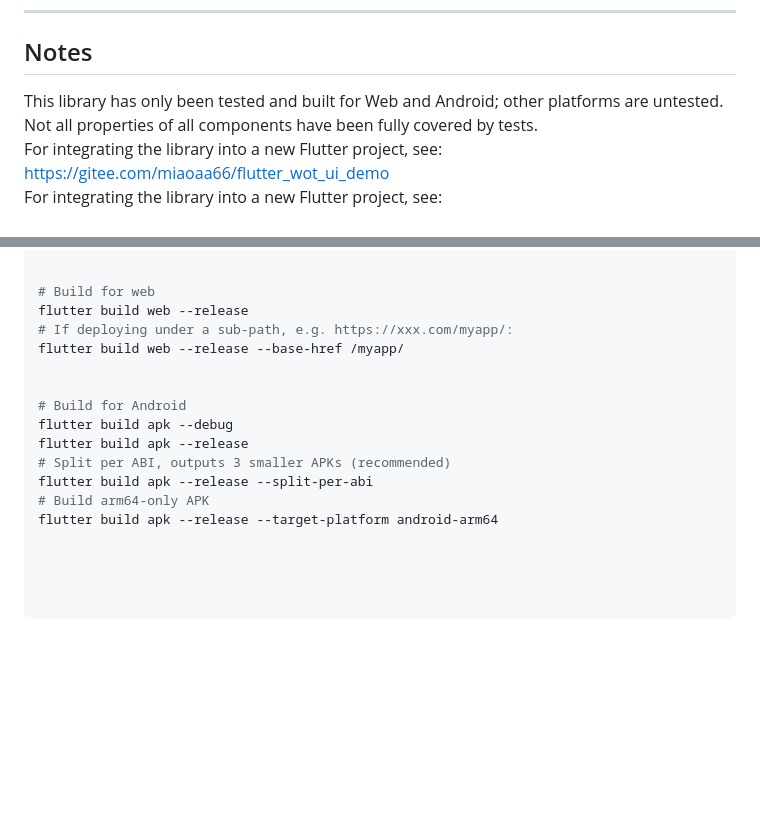
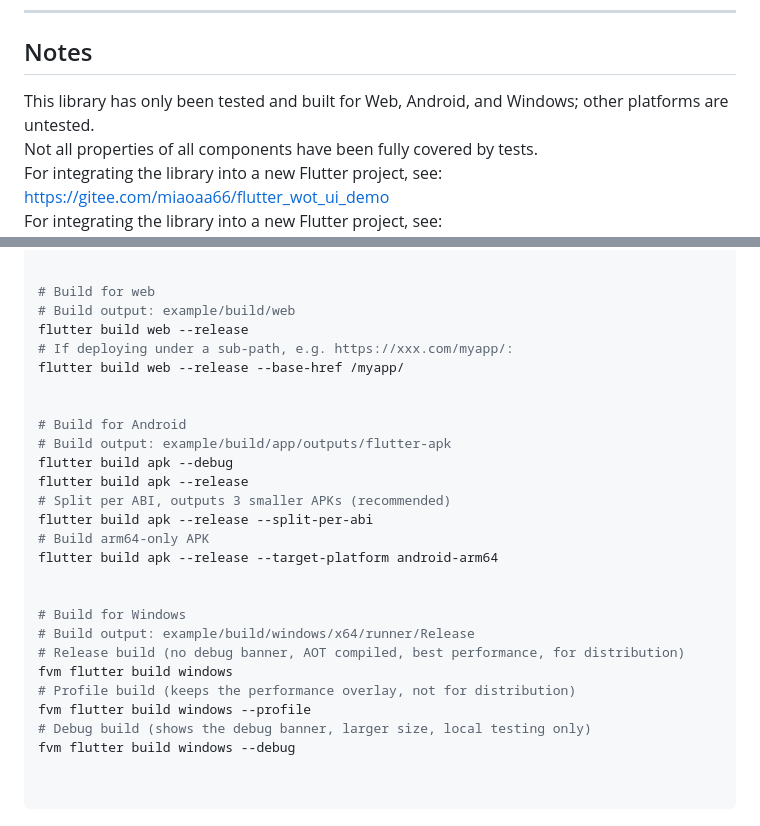
Before and after one commit to miaoaa66/flutter_wot_ui, a Markdown page: README.md, 2 parts joined by grey strips. Drawn GitHub-style; blank space fills up the shorter version.

Commit message:
windwos端，readme

````diff
--- a/README.md
+++ b/README.md
@@ -17,7 +17,7 @@ A Flutter re-implementation of the **Wot UI** component library (uni-app version
 
 ## Notes
 
-This library has only been tested and built for Web and Android; other platforms are untested.
+This library has only been tested and built for Web, Android, and Windows; other platforms are untested.
 Not all properties of all components have been fully covered by tests.
 For integrating the library into a new Flutter project, see: <https://gitee.com/miaoaa66/flutter_wot_ui_demo>
 For integrating the library into a new Flutter project, see: <https://github.com/miaoaa66/flutter_wot_ui_demo>
@@ -151,12 +151,14 @@ flutter run
 
 
 # Build for web
+# Build output: example/build/web
 flutter build web --release
 # If deploying under a sub-path, e.g. https://xxx.com/myapp/:
 flutter build web --release --base-href /myapp/
 
 
 # Build for Android
+# Build output: example/build/app/outputs/flutter-apk
 flutter build apk --debug
 flutter build apk --release
 # Split per ABI, outputs 3 smaller APKs (recommended)
@@ -165,6 +167,14 @@ flutter build apk --release --split-per-abi
 flutter build apk --release --target-platform android-arm64
 
 
+# Build for Windows
+# Build output: example/build/windows/x64/runner/Release
+# Release build (no debug banner, AOT compiled, best performance, for distribution)
+fvm flutter build windows
+# Profile build (keeps the performance overlay, not for distribution)
+fvm flutter build windows --profile
+# Debug build (shows the debug banner, larger size, local testing only)
+fvm flutter build windows --debug
 
 
 ```
````
Also changed, not shown: README.zh-CN.md (+11 -1 lines).
